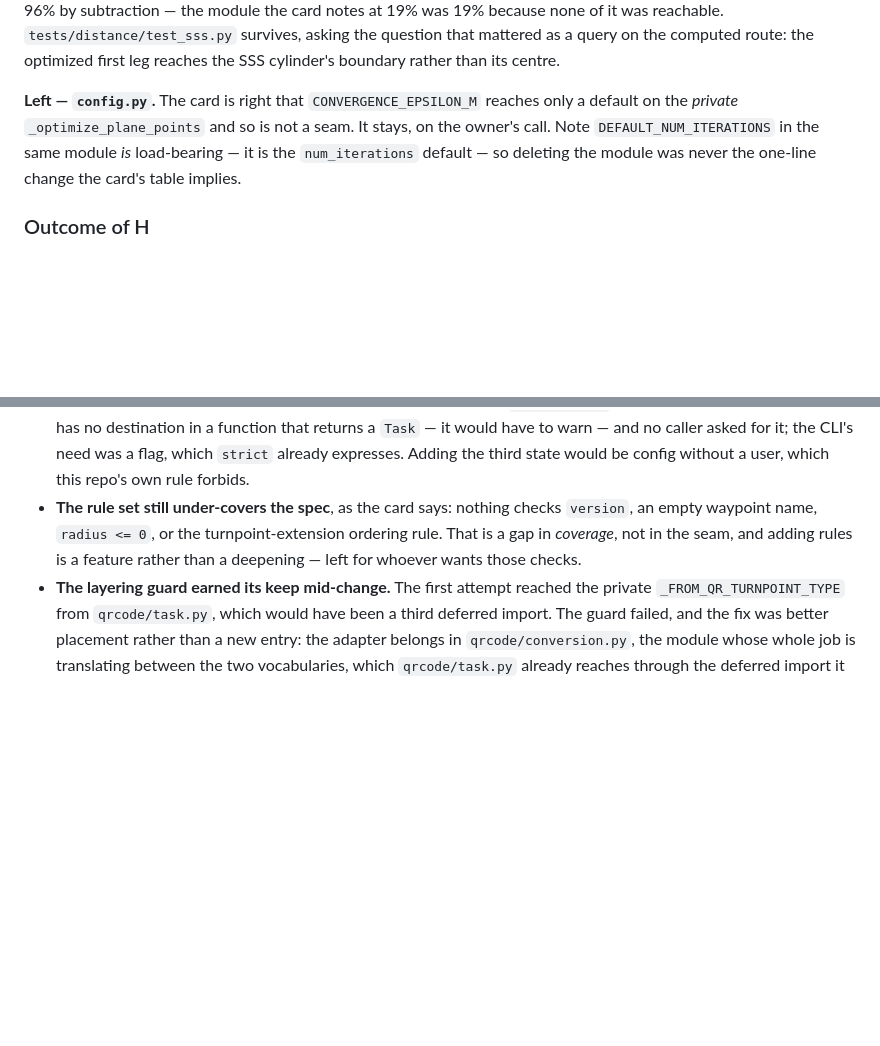
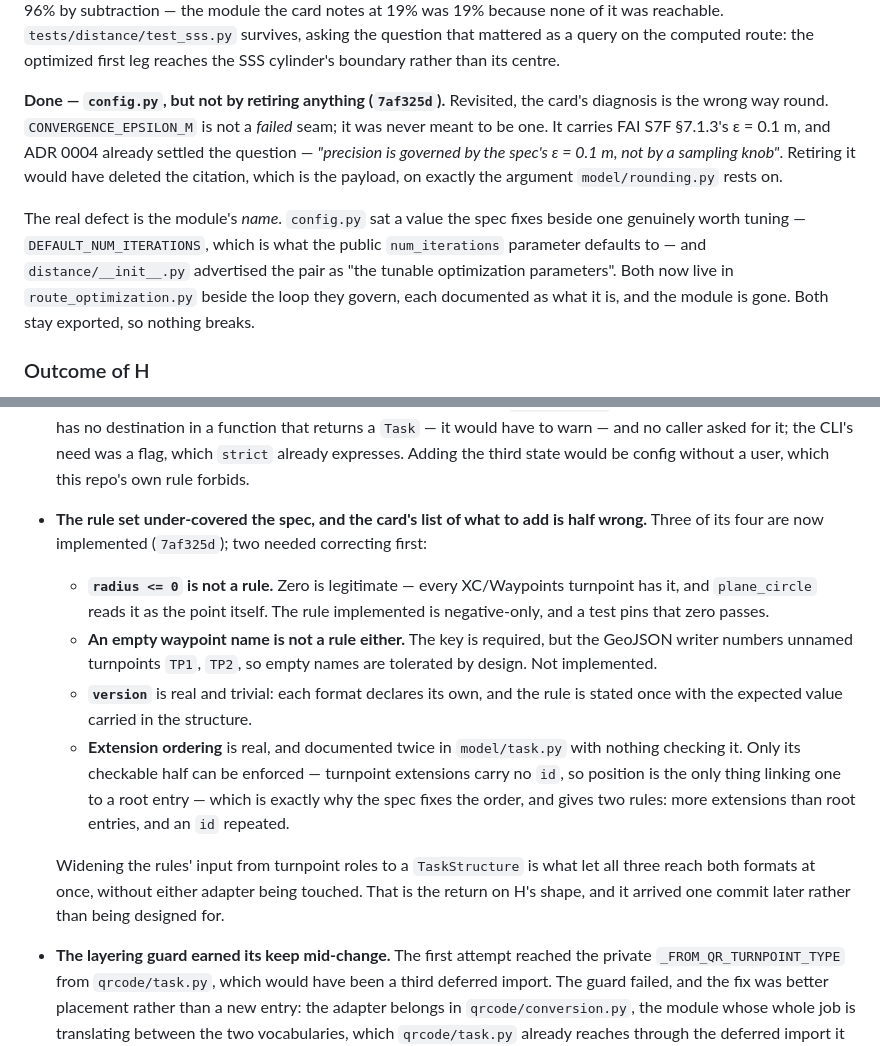
Before and after one commit to simonsteiner/pyxctsk, a Markdown page: docs/arch-review/2026-08-17-deepening-candidates.md, 2 parts joined by grey strips. Drawn GitHub-style; blank space fills up the shorter version.

Commit message:
docs: correct the card's record on config.py and the missing rules
Both were recorded as deferred decisions; both were re-examined and both
records were wrong in a way worth keeping.

On config.py the card's diagnosis was the wrong way round: epsilon is
not a failed seam but a spec constant that was never meant to be one,
and ADR 0004 had already said so. The defect was the module's name.

On validation the card's list of four missing rules contains two that
the spec does not state — `radius <= 0` would reject every XC/Waypoints
task, and empty waypoint names are tolerated by design. The outcome now
says which three were implemented and why the fourth was not.

Co-Authored-By: Claude Opus 5 (1M context) <noreply@anthropic.com>

```diff
--- a/docs/arch-review/2026-08-17-deepening-candidates.md
+++ b/docs/arch-review/2026-08-17-deepening-candidates.md
@@ -770,11 +770,19 @@ because none of it was reachable. `tests/distance/test_sss.py` survives, asking
 question that mattered as a query on the computed route: the optimized first leg
 reaches the SSS cylinder's boundary rather than its centre.
 
-**Left — `config.py`.** The card is right that `CONVERGENCE_EPSILON_M` reaches only a
-default on the *private* `_optimize_plane_points` and so is not a seam. It stays, on
-the owner's call. Note `DEFAULT_NUM_ITERATIONS` in the same module *is* load-bearing —
-it is the `num_iterations` default — so deleting the module was never the one-line
-change the card's table implies.
+**Done — `config.py`, but not by retiring anything (`7af325d`).** Revisited, the
+card's diagnosis is the wrong way round. `CONVERGENCE_EPSILON_M` is not a *failed*
+seam; it was never meant to be one. It carries FAI S7F §7.1.3's ε = 0.1 m, and
+ADR 0004 already settled the question — *"precision is governed by the spec's
+ε = 0.1 m, not by a sampling knob"*. Retiring it would have deleted the citation,
+which is the payload, on exactly the argument `model/rounding.py` rests on.
+
+The real defect is the module's *name*. `config.py` sat a value the spec fixes beside
+one genuinely worth tuning — `DEFAULT_NUM_ITERATIONS`, which is what the public
+`num_iterations` parameter defaults to — and `distance/__init__.py` advertised the
+pair as "the tunable optimization parameters". Both now live in
+`route_optimization.py` beside the loop they govern, each documented as what it is,
+and the module is gone. Both stay exported, so nothing breaks.
 
 ### Outcome of H
 
@@ -798,10 +806,26 @@ three-way policy is not, and that is deliberate.
   `Task` — it would have to warn — and no caller asked for it; the CLI's need was a
   flag, which `strict` already expresses. Adding the third state would be config
   without a user, which this repo's own rule forbids.
-- **The rule set still under-covers the spec**, as the card says: nothing checks
-  `version`, an empty waypoint name, `radius <= 0`, or the turnpoint-extension
-  ordering rule. That is a gap in *coverage*, not in the seam, and adding rules is a
-  feature rather than a deepening — left for whoever wants those checks.
+- **The rule set under-covered the spec, and the card's list of what to add is half
+  wrong.** Three of its four are now implemented (`7af325d`); two needed correcting
+  first:
+  - **`radius <= 0` is not a rule.** Zero is legitimate — every XC/Waypoints
+    turnpoint has it, and `plane_circle` reads it as the point itself. The rule
+    implemented is negative-only, and a test pins that zero passes.
+  - **An empty waypoint name is not a rule either.** The key is required, but the
+    GeoJSON writer numbers unnamed turnpoints `TP1`, `TP2`, so empty names are
+    tolerated by design. Not implemented.
+  - **`version`** is real and trivial: each format declares its own, and the rule is
+    stated once with the expected value carried in the structure.
+  - **Extension ordering** is real, and documented twice in `model/task.py` with
+    nothing checking it. Only its checkable half can be enforced — turnpoint
+    extensions carry no `id`, so position is the only thing linking one to a root
+    entry — which is exactly why the spec fixes the order, and gives two rules: more
+    extensions than root entries, and an `id` repeated.
+
+  Widening the rules' input from turnpoint roles to a `TaskStructure` is what let all
+  three reach both formats at once, without either adapter being touched. That is the
+  return on H's shape, and it arrived one commit later rather than being designed for.
 - **The layering guard earned its keep mid-change.** The first attempt reached the
   private `_FROM_QR_TURNPOINT_TYPE` from `qrcode/task.py`, which would have been a
   third deferred import. The guard failed, and the fix was better placement rather
```
